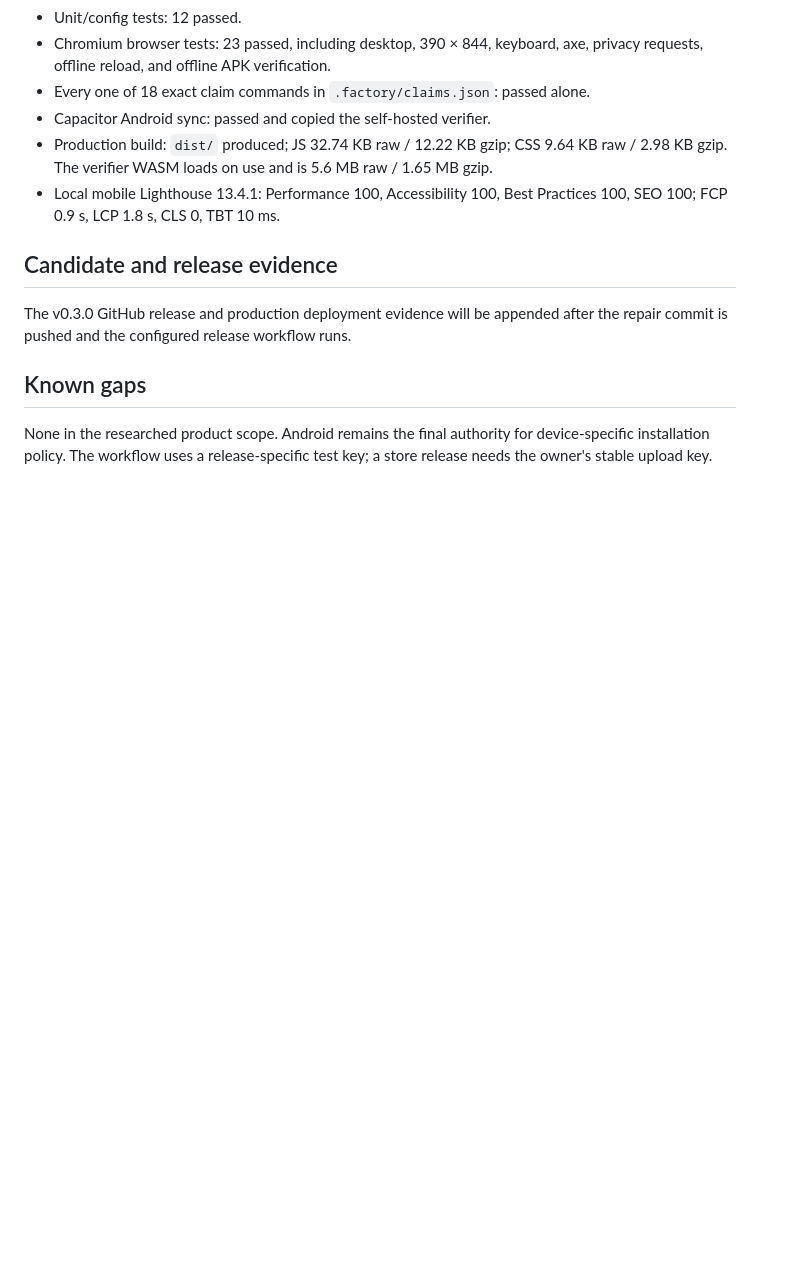
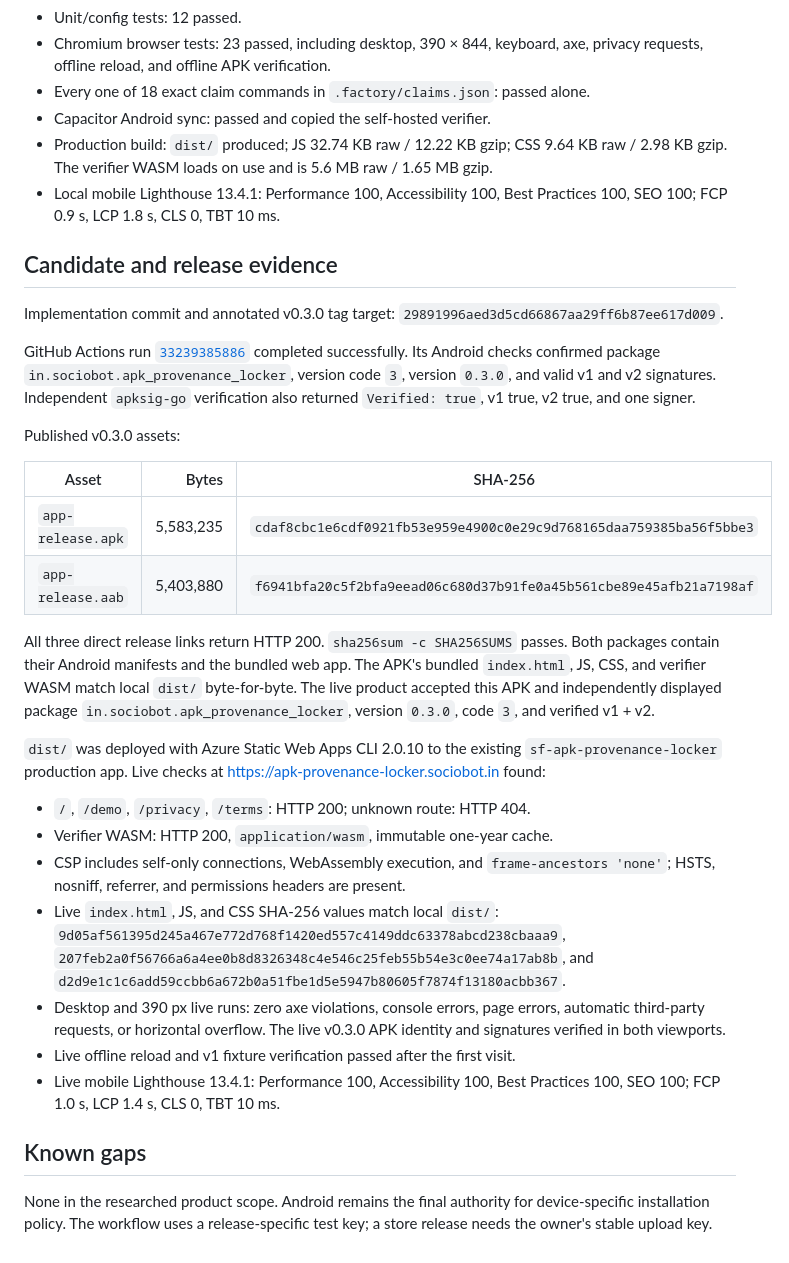
Before and after one commit to B-Divyesh/sf-apk-provenance-locker, a Markdown page: .factory/handoff.md, the part around the change. GitHub-like rendering; blank space fills up the shorter version.

Commit message:
docs: record v0.3.0 release verification

```diff
--- a/.factory/handoff.md
+++ b/.factory/handoff.md
@@ -76,8 +76,50 @@ Evidence from 2026-08-29 UTC:
 
 ## Candidate and release evidence
 
-The v0.3.0 GitHub release and production deployment evidence will be appended
-after the repair commit is pushed and the configured release workflow runs.
+Implementation commit and annotated v0.3.0 tag target:
+`29891996aed3d5cd66867aa29ff6b87ee617d009`.
+
+GitHub Actions run
+[`33239385886`](https://github.com/B-Divyesh/sf-apk-provenance-locker/actions/runs/33239385886)
+completed successfully. Its Android checks confirmed package
+`in.sociobot.apk_provenance_locker`, version code `3`, version `0.3.0`, and
+valid v1 and v2 signatures. Independent `apksig-go` verification also returned
+`Verified: true`, v1 true, v2 true, and one signer.
+
+Published v0.3.0 assets:
+
+| Asset | Bytes | SHA-256 |
+| --- | ---: | --- |
+| `app-release.apk` | 5,583,235 | `cdaf8cbc1e6cdf0921fb53e959e4900c0e29c9d768165daa759385ba56f5bbe3` |
+| `app-release.aab` | 5,403,880 | `f6941bfa20c5f2bfa9eead06c680d37b91fe0a45b561cbe89e45afb21a7198af` |
+
+All three direct release links return HTTP 200. `sha256sum -c SHA256SUMS`
+passes. Both packages contain their Android manifests and the bundled web app.
+The APK's bundled `index.html`, JS, CSS, and verifier WASM match local `dist/`
+byte-for-byte. The live product accepted this APK and independently displayed
+package `in.sociobot.apk_provenance_locker`, version `0.3.0`, code `3`, and
+verified v1 + v2.
+
+`dist/` was deployed with Azure Static Web Apps CLI 2.0.10 to the existing
+`sf-apk-provenance-locker` production app. Live checks at
+<https://apk-provenance-locker.sociobot.in> found:
+
+- `/`, `/demo`, `/privacy`, `/terms`: HTTP 200; unknown route: HTTP 404.
+- Verifier WASM: HTTP 200, `application/wasm`, immutable one-year cache.
+- CSP includes self-only connections, WebAssembly execution, and
+  `frame-ancestors 'none'`; HSTS, nosniff, referrer, and permissions headers
+  are present.
+- Live `index.html`, JS, and CSS SHA-256 values match local `dist/`:
+  `9d05af561395d245a467e772d768f1420ed557c4149ddc63378abcd238cbaaa9`,
+  `207feb2a0f56766a6a4ee0b8d8326348c4e546c25feb55b54e3c0ee74a17ab8b`,
+  and `d2d9e1c1c6add59ccbb6a672b0a51fbe1d5e5947b80605f7874f13180acbb367`.
+- Desktop and 390 px live runs: zero axe violations, console errors, page
+  errors, automatic third-party requests, or horizontal overflow. The live
+  v0.3.0 APK identity and signatures verified in both viewports.
+- Live offline reload and v1 fixture verification passed after the first
+  visit.
+- Live mobile Lighthouse 13.4.1: Performance 100, Accessibility 100, Best
+  Practices 100, SEO 100; FCP 1.0 s, LCP 1.4 s, CLS 0, TBT 10 ms.
 
 ## Known gaps
 
```
